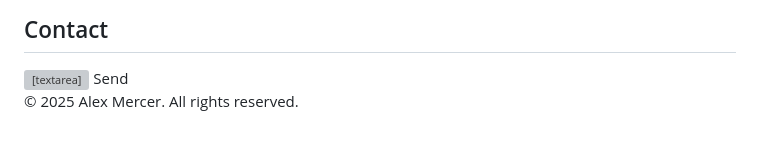
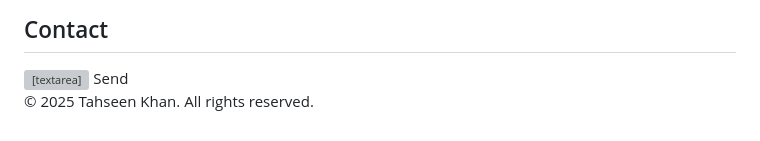
Before and after one commit to TahseenToos/TahseenToos.github.io, a Markdown page: README.md, the part around the change. Drawn GitHub-style; grey boxes are pictures that could not be loaded.

Commit message:
Fixed name issue

```diff
--- a/README.md
+++ b/README.md
@@ -232,7 +232,7 @@ footer {
   </section>
 
   <footer>
-    <p>&copy; 2025 Alex Mercer. All rights reserved.</p>
+    <p>&copy; 2025 Tahseen Khan. All rights reserved.</p>
   </footer>
 
   <script src="script.js"></script>
```
